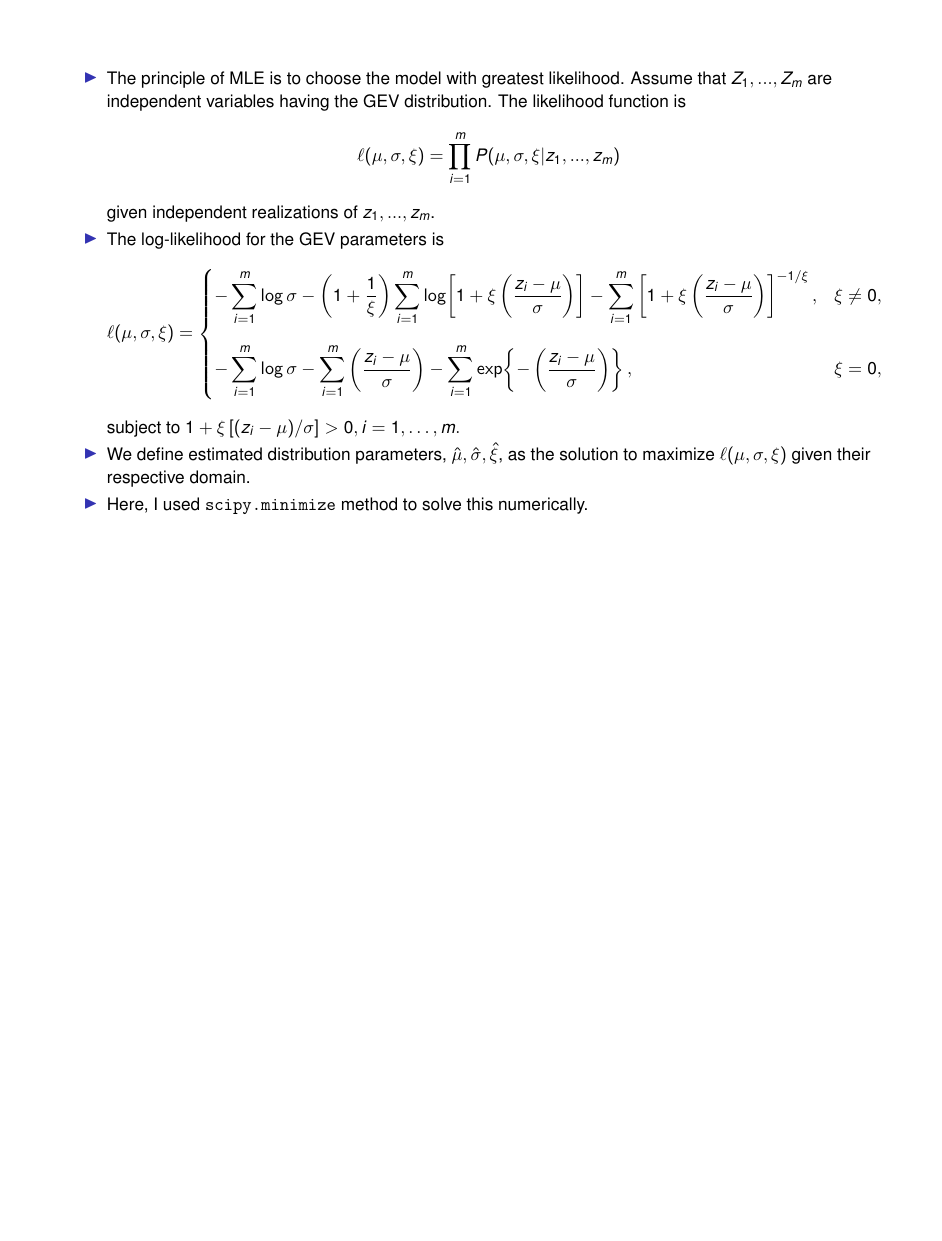
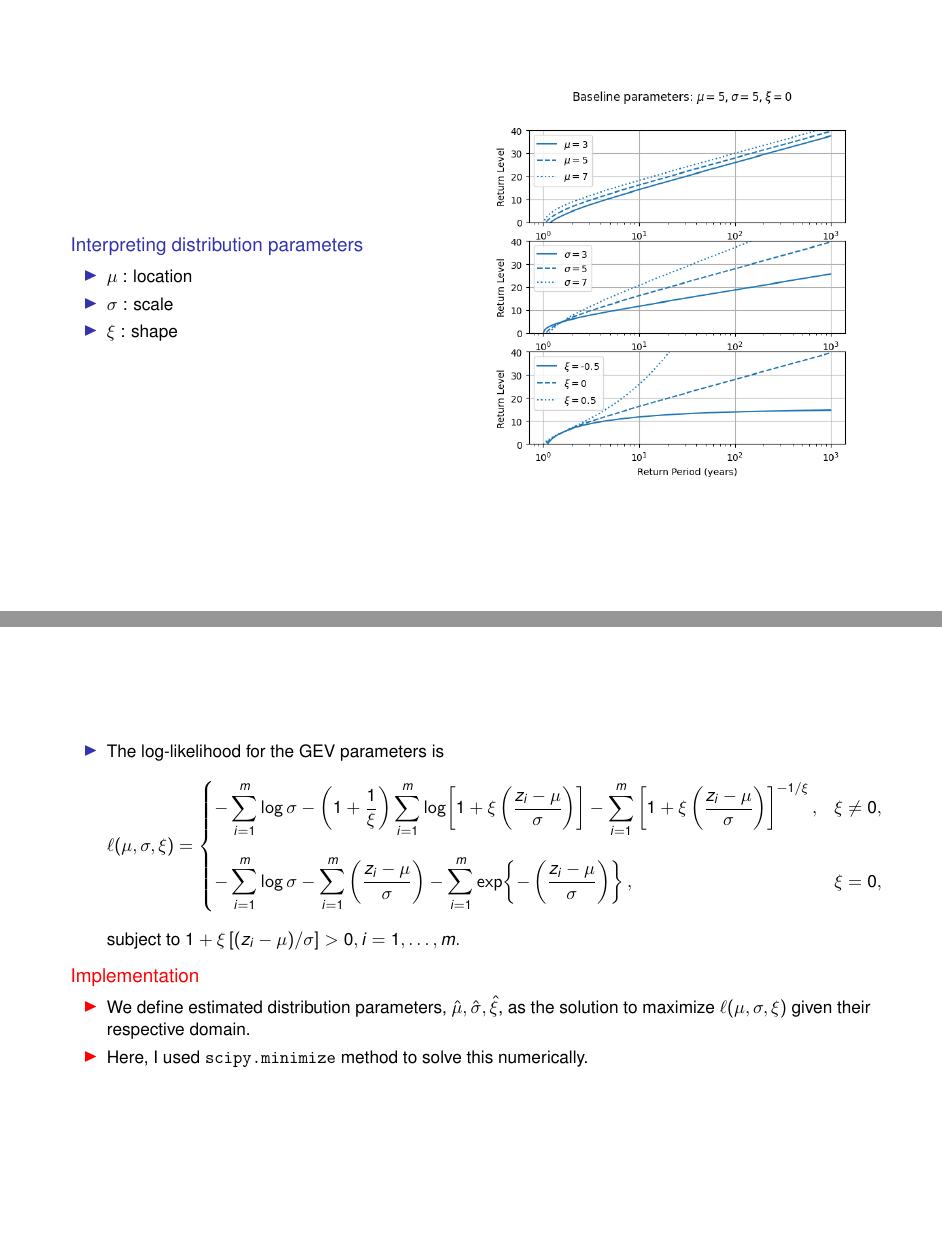
Before and after one commit to nathasya-abenita/diploma_data_analysis, LaTeX slides (docs/project_ppt/slides.tex): page 15 of 28 before the commit and pages 13 and 15 of 28 after it, the two joined at a grey line, the shorter picture padded with empty space. Compiled offline with pdfLaTeX; a LaTeX package or settings file that is missing is left out.

Commit message:
add plot to interpret GEV parameters

```diff
--- a/docs/project_ppt/slides.tex
+++ b/docs/project_ppt/slides.tex
@@ -18,7 +18,7 @@
 
 \title[
 % Text entered here will appear in the bottom middle
-]{Trend Detection for Extreme Events}
+]{Trend Detection for Extreme Precipitation}
 
 \subtitle{Study case to heavy rain in 2025 flash floods in Sumatra, Indonesia}
 
@@ -203,12 +203,29 @@
         given $\{z : 1 + \xi(z-\mu)/\sigma > 0 \}$ and $\sigma>0$.
     \end{theorem} \pause
 
-    \begin{block}{Implication}
+    \begin{alertblock}{Implication}
         \begin{itemize}
             \item For large $n$, $M_n$ can also be approximated by a different member of GEV distribution.
             \item We can model appropriate annual maxima time series with GEV distribution: $\text{GEV}(\mu, \sigma, \xi)$!
         \end{itemize}
+    \end{alertblock}
+\end{frame}
+
+\begin{frame}
+    \begin{columns}[onlytextwidth]
+    \column{0.5\textwidth}
+    \begin{block}{Interpreting distribution parameters}
+    \begin{itemize}
+        \item $\mu$ : location
+        \item $\sigma$ : scale
+        \item $\xi$ : shape
+    \end{itemize}
     \end{block}
+
+    \column{0.5\textwidth}
+    \centering
+    \includegraphics[width=0.9\textwidth]{../figs/varying_params.png}
+    \end{columns}
 \end{frame}
 
 \subsection{Maximum likelihood estimation (MLE)}
@@ -244,10 +266,13 @@
         \end{cases}
         \]
         subject to $1+\xi \left[ (z_i-\mu)/\sigma \right]>0, i=1,\dots,m.$
-        \pause
-        \item We define estimated distribution parameters, $\hat{\mu}, \hat{\sigma}, \hat{\xi}$, as the solution to maximize $\ell(\mu, \sigma, \xi)$ given their respective domain.
-        \item Here, I used \texttt{scipy.minimize} method to solve this numerically.
     \end{itemize}
+    \begin{alertblock}{Implementation}
+        \begin{itemize}
+            \item We define estimated distribution parameters, $\hat{\mu}, \hat{\sigma}, \hat{\xi}$, as the solution to maximize $\ell(\mu, \sigma, \xi)$ given their respective domain.
+            \item Here, I used \texttt{scipy.minimize} method to solve this numerically.
+        \end{itemize}
+    \end{alertblock}
 \end{frame}
 
 \section{Non-Stationary Analysis}
```
Also changed, not shown: docs/figs/varying_params.png (added), docs/project_ppt/slides.tex (45 more changed lines), 2 other files.
